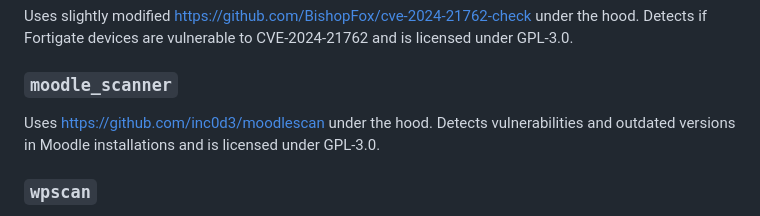
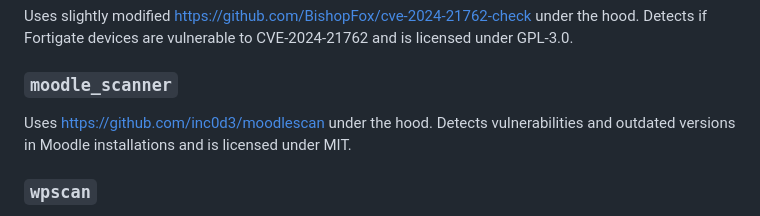
Before and after one commit to CERT-Polska/Artemis-modules-extra, a Markdown page: README.md, the part around the change. Drawn GitHub-style.

Commit message:
fixed license

```diff
--- a/README.md
+++ b/README.md
@@ -33,7 +33,7 @@ licensed under GPL-2.0.
 Uses slightly modified https://github.com/BishopFox/cve-2024-21762-check under the hood. Detects if Fortigate devices are vulnerable to CVE-2024-21762 and is licensed under GPL-3.0.
 
 ### `moodle_scanner`
-Uses https://github.com/inc0d3/moodlescan under the hood. Detects vulnerabilities and outdated versions in Moodle installations and is licensed under GPL-3.0.
+Uses https://github.com/inc0d3/moodlescan under the hood. Detects vulnerabilities and outdated versions in Moodle installations and is licensed under MIT.
 
 ### `wpscan`
 Uses https://github.com/wpscanteam/wpscan under the hood. Finds vulnerabilities on sites that use WordPress.
```
